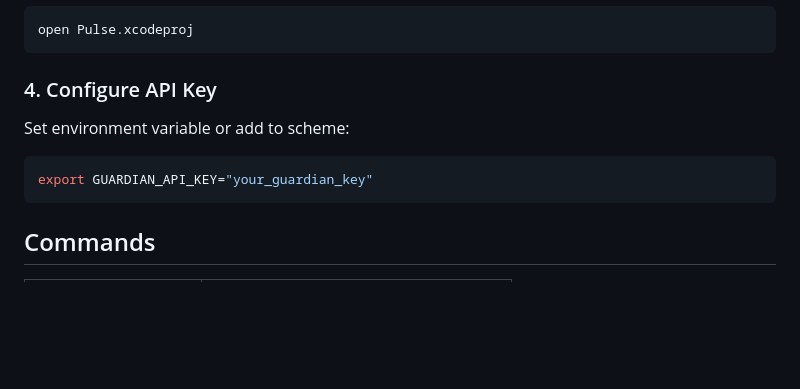
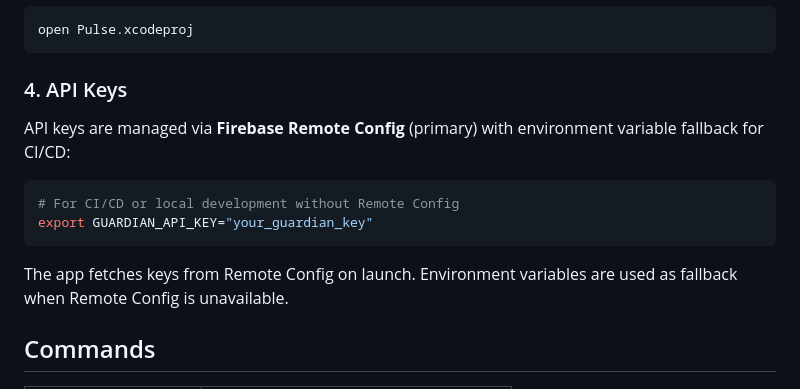
Before and after one commit to BrunoCerberus/Pulse, a Markdown page: README.md, the part around the change. GitHub-like rendering; blank space fills up the shorter version.

````diff
--- a/README.md
+++ b/README.md
@@ -111,13 +111,16 @@ make setup
 open Pulse.xcodeproj
 ```
 
-### 4. Configure API Key
+### 4. API Keys
 
-Set environment variable or add to scheme:
+API keys are managed via **Firebase Remote Config** (primary) with environment variable fallback for CI/CD:
 
 ```bash
+# For CI/CD or local development without Remote Config
 export GUARDIAN_API_KEY="your_guardian_key"
 ```
+
+The app fetches keys from Remote Config on launch. Environment variables are used as fallback when Remote Config is unavailable.
 
 ## Commands
 
````
Also changed, not shown: AGENTS.md (+12 -1 lines), CLAUDE.md (+9 -1 lines).
